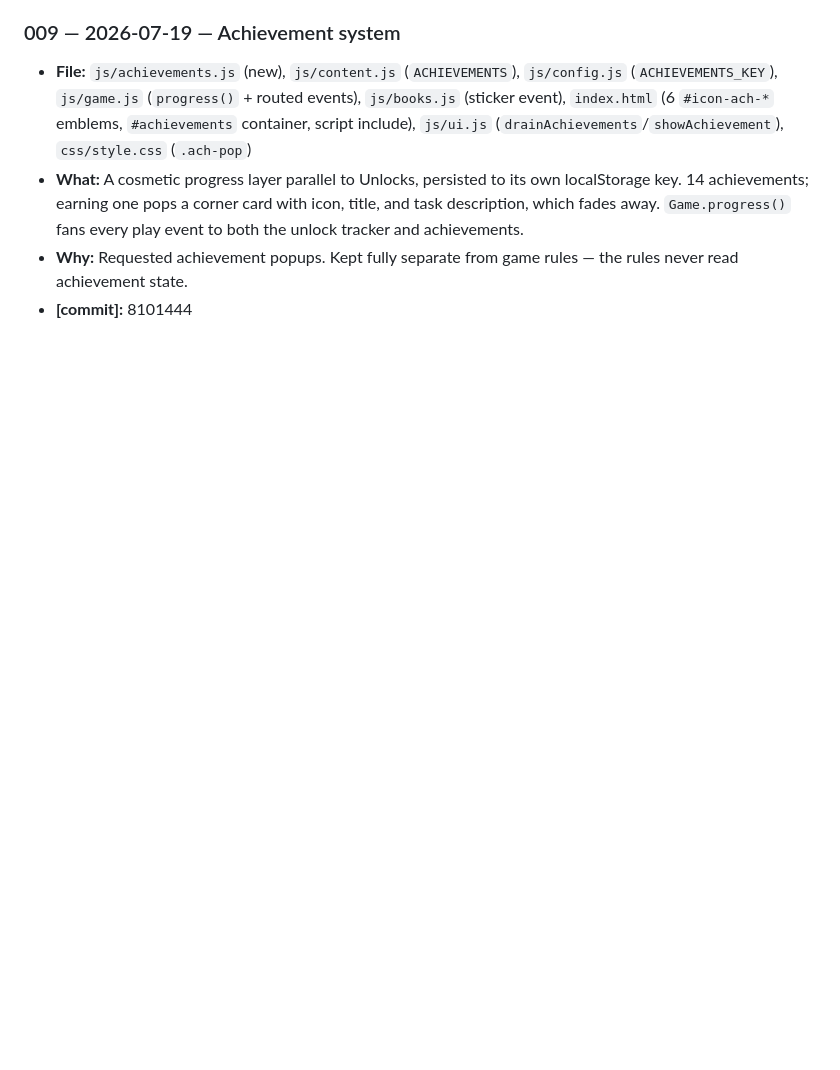
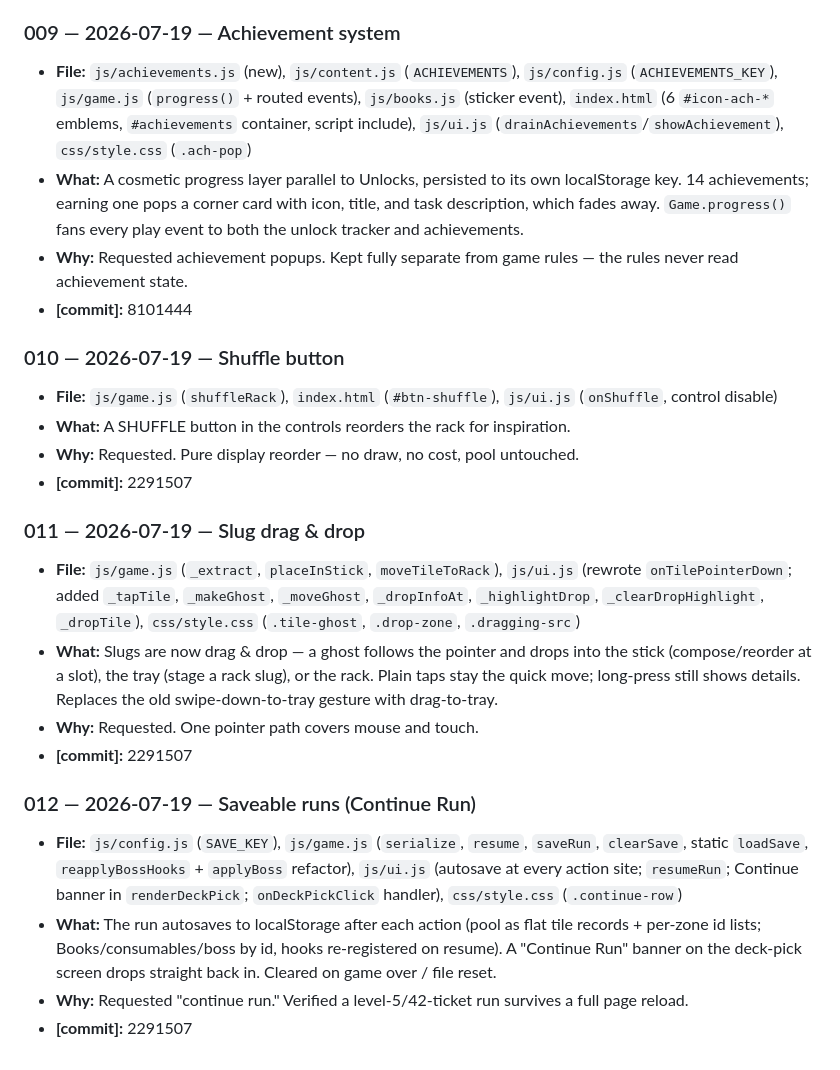
Before and after one commit to BlueBomber621/Lexicon, a Markdown page: CLAUDE_PHONE_EDITS.md, the part around the change. GitHub-like rendering; blank space fills up the shorter version.

Commit message:
Log phone edits 010-012: shuffle, drag & drop, saveable runs
Co-Authored-By: Claude Opus 4.8 <noreply@anthropic.com>
Claude-Session: https://claude.ai/code/session_01TUnrrsBoKwpViZcaG139N7

```diff
--- a/CLAUDE_PHONE_EDITS.md
+++ b/CLAUDE_PHONE_EDITS.md
@@ -107,6 +107,39 @@ All phone-session work lands on: `claude/file-review-jdleyy`
   the rules never read achievement state.
 - **[commit]:** 8101444
 
+### 010 — 2026-07-19 — Shuffle button
+- **File:** `js/game.js` (`shuffleRack`), `index.html` (`#btn-shuffle`),
+  `js/ui.js` (`onShuffle`, control disable)
+- **What:** A SHUFFLE button in the controls reorders the rack for inspiration.
+- **Why:** Requested. Pure display reorder — no draw, no cost, pool untouched.
+- **[commit]:** 2291507
+
+### 011 — 2026-07-19 — Slug drag & drop
+- **File:** `js/game.js` (`_extract`, `placeInStick`, `moveTileToRack`),
+  `js/ui.js` (rewrote `onTilePointerDown`; added `_tapTile`, `_makeGhost`,
+  `_moveGhost`, `_dropInfoAt`, `_highlightDrop`, `_clearDropHighlight`,
+  `_dropTile`), `css/style.css` (`.tile-ghost`, `.drop-zone`, `.dragging-src`)
+- **What:** Slugs are now drag & drop — a ghost follows the pointer and drops
+  into the stick (compose/reorder at a slot), the tray (stage a rack slug), or
+  the rack. Plain taps stay the quick move; long-press still shows details.
+  Replaces the old swipe-down-to-tray gesture with drag-to-tray.
+- **Why:** Requested. One pointer path covers mouse and touch.
+- **[commit]:** 2291507
+
+### 012 — 2026-07-19 — Saveable runs (Continue Run)
+- **File:** `js/config.js` (`SAVE_KEY`), `js/game.js` (`serialize`, `resume`,
+  `saveRun`, `clearSave`, static `loadSave`, `reapplyBossHooks` + `applyBoss`
+  refactor), `js/ui.js` (autosave at every action site; `resumeRun`; Continue
+  banner in `renderDeckPick`; `onDeckPickClick` handler), `css/style.css`
+  (`.continue-row`)
+- **What:** The run autosaves to localStorage after each action (pool as flat
+  tile records + per-zone id lists; Books/consumables/boss by id, hooks
+  re-registered on resume). A "Continue Run" banner on the deck-pick screen
+  drops straight back in. Cleared on game over / file reset.
+- **Why:** Requested "continue run." Verified a level-5/42-ticket run survives a
+  full page reload.
+- **[commit]:** 2291507
+
 <!--
 ENTRY TEMPLATE (copy for each new edit):
 
```
